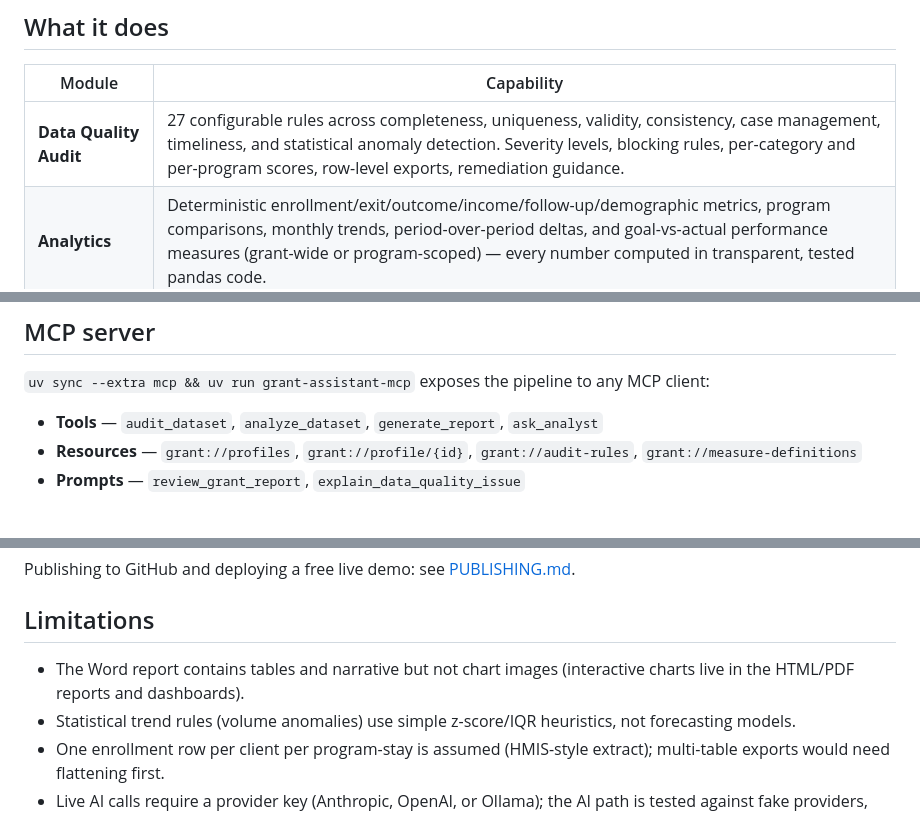
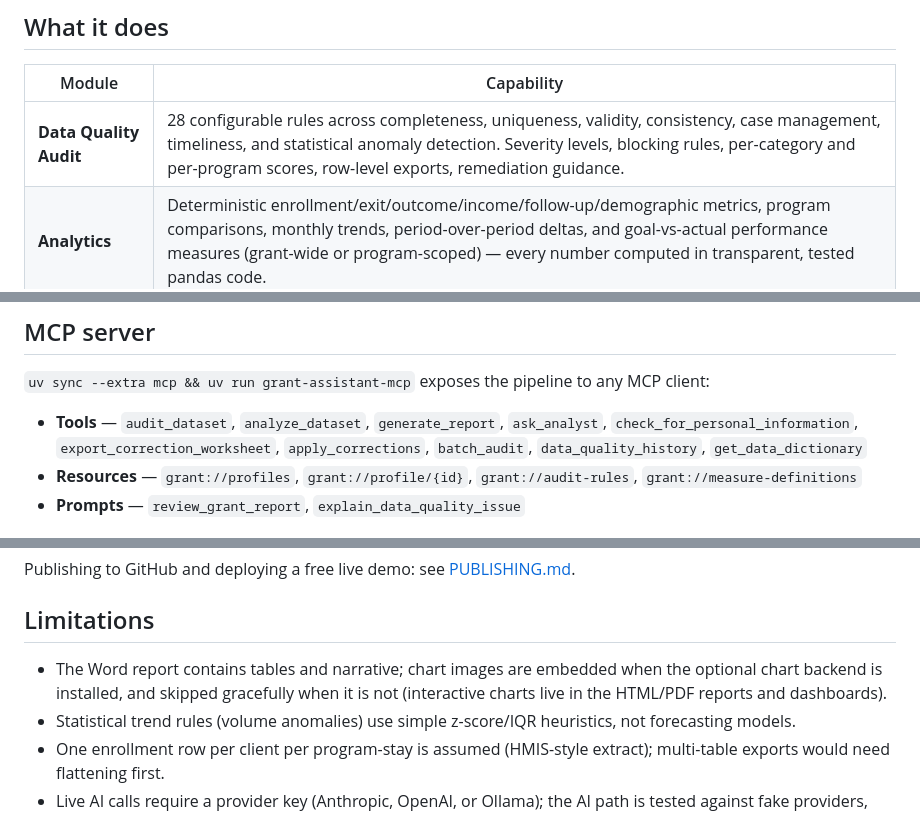
Before and after one commit to stve099/Grant-Data-Quality-Reporting-Assistant, a Markdown page: README.md, 3 parts joined by grey strips. GitHub-like rendering.

Commit message:
README polish: 28 rules, complete MCP tools, PPTX, Word charts
Tightens the portfolio README for accuracy after the recent feature work:

- "27 rules" → "28 rules" (matches the shipped rule count and the
  architecture diagram).
- MCP tools list now includes all 10 shipped tools, not just the first 4.
- Example outputs list now includes the PowerPoint board deck, which the
  report command has supported since v1.5.2.
- Softened the Word-report limitation: chart images embed when the optional
  backend is installed and degrade cleanly when it is not, rather than the
  absolute "never contains chart images" that no longer matches the code.

Co-Authored-By: Claude <noreply@anthropic.com>

```diff
--- a/README.md
+++ b/README.md
@@ -18,7 +18,7 @@ All included data is **synthetic** — no real client information exists anywher
 
 | Module | Capability |
 |---|---|
-| **Data Quality Audit** | 27 configurable rules across completeness, uniqueness, validity, consistency, case management, timeliness, and statistical anomaly detection. Severity levels, blocking rules, per-category and per-program scores, row-level exports, remediation guidance. |
+| **Data Quality Audit** | 28 configurable rules across completeness, uniqueness, validity, consistency, case management, timeliness, and statistical anomaly detection. Severity levels, blocking rules, per-category and per-program scores, row-level exports, remediation guidance. |
 | **Analytics** | Deterministic enrollment/exit/outcome/income/follow-up/demographic metrics, program comparisons, monthly trends, period-over-period deltas, and goal-vs-actual performance measures (grant-wide or program-scoped) — every number computed in transparent, tested pandas code. |
 | **AI Data Analyst Agent** | A Senior-Analyst-style agent with **typed tool use**: Claude retrieves exact values through read-only tools over the calculated results, proactively surfaces anomalies, trends, risks, and recommended actions, and writes executive summaries. Uses prompt caching, streaming, and extended thinking. Works fully offline in non-AI mode. |
 | **Prompt Evaluation** | A graded eval harness (`grant-assistant eval`) that mechanically verifies the grounding contract: every number traced to a calculation, no client identifiers, refusal when data is unavailable, no system-prompt disclosure. Code-based graders plus an optional model-based rubric judge. |
@@ -378,7 +379,9 @@ errors and runs a CLI smoke pipeline on every push.
 
 `uv sync --extra mcp && uv run grant-assistant-mcp` exposes the pipeline to any MCP client:
 
-- **Tools** — `audit_dataset`, `analyze_dataset`, `generate_report`, `ask_analyst`
+- **Tools** — `audit_dataset`, `analyze_dataset`, `generate_report`, `ask_analyst`,
+  `check_for_personal_information`, `export_correction_worksheet`, `apply_corrections`,
+  `batch_audit`, `data_quality_history`, `get_data_dictionary`
 - **Resources** — `grant://profiles`, `grant://profile/{id}`, `grant://audit-rules`,
   `grant://measure-definitions`
 - **Prompts** — `review_grant_report`, `explain_data_quality_issue`
@@ -400,8 +403,9 @@ Publishing to GitHub and deploying a free live demo: see [PUBLISHING.md](PUBLISH
 
 ## Limitations
 
-- The Word report contains tables and narrative but not chart images (interactive charts
-  live in the HTML/PDF reports and dashboards).
+- The Word report contains tables and narrative; chart images are embedded when the optional
+  chart backend is installed, and skipped gracefully when it is not (interactive charts live
+  in the HTML/PDF reports and dashboards).
 - Statistical trend rules (volume anomalies) use simple z-score/IQR heuristics, not
   forecasting models.
 - One enrollment row per client per program-stay is assumed (HMIS-style extract);
```
Also changed, not shown: other parts of README.md (+1 -0 lines).
